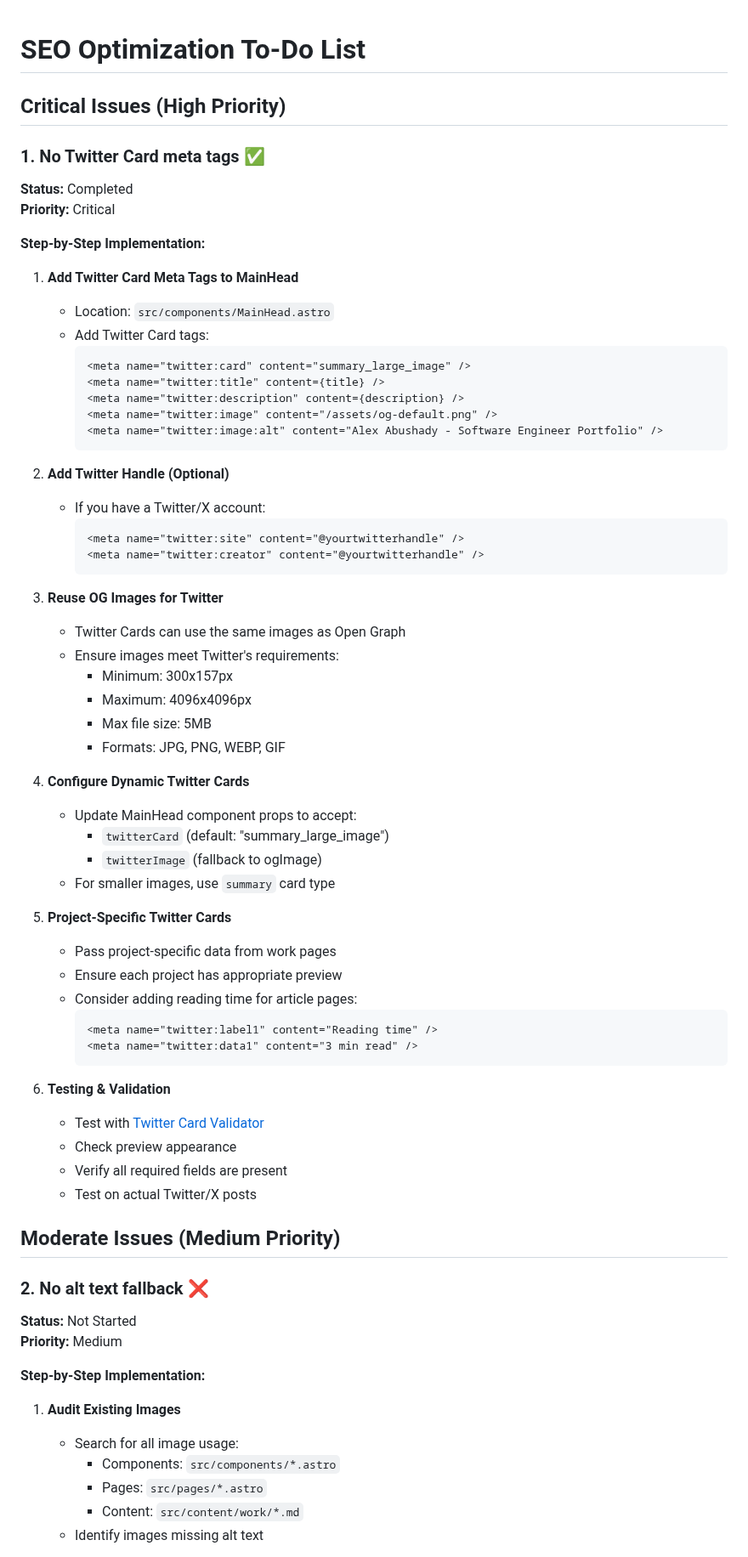
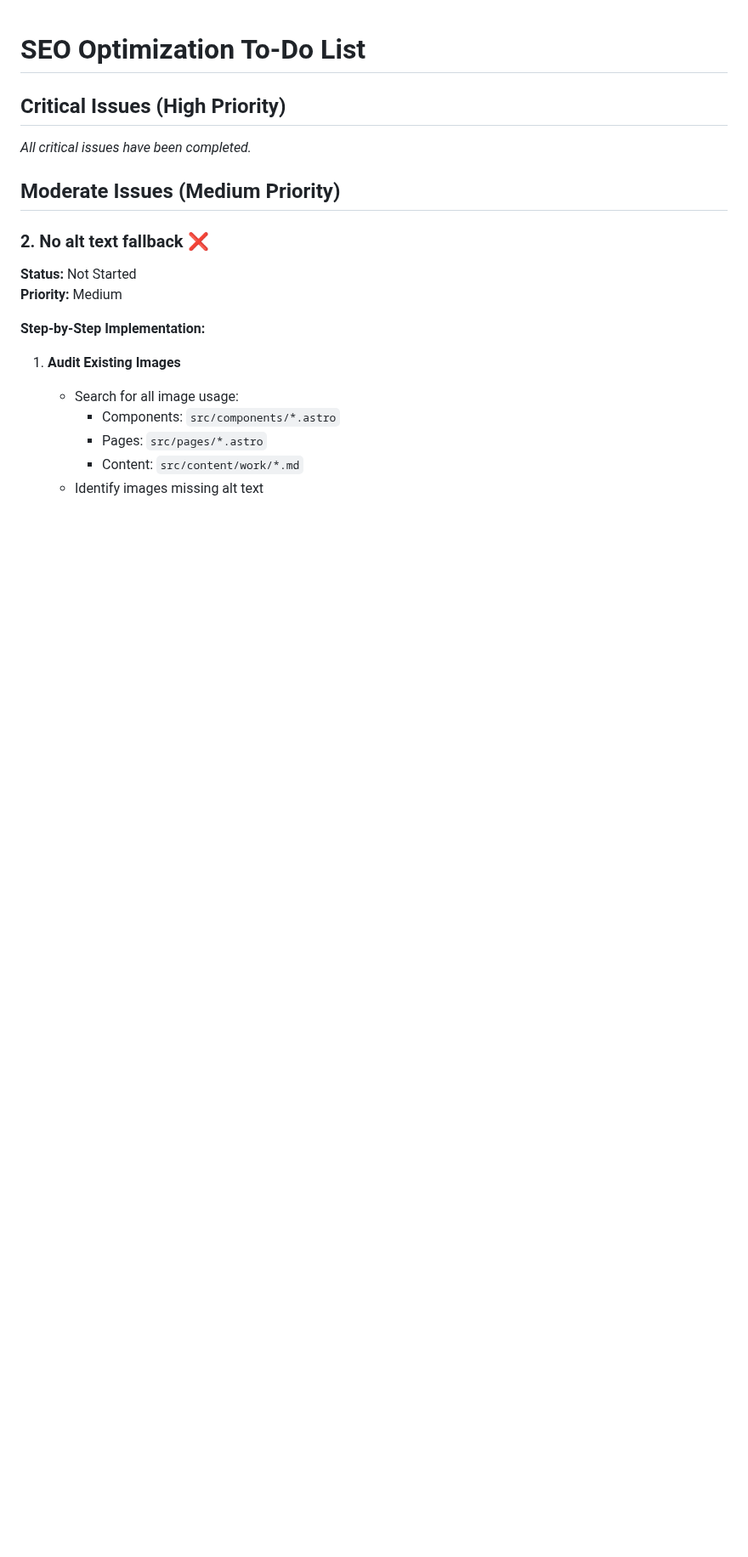
Before and after one commit to AAbushady/portfolio, a Markdown page: SEO-TODO.md, the part around the change. Shown at 85% size. GitHub-like rendering; blank space fills up the shorter version.

````diff
--- a/SEO-TODO.md
+++ b/SEO-TODO.md
@@ -2,58 +2,7 @@
 
 ## Critical Issues (High Priority)
 
-### 1. No Twitter Card meta tags ✅
-**Status:** Completed
-**Priority:** Critical
-
-**Step-by-Step Implementation:**
-
-1. **Add Twitter Card Meta Tags to MainHead**
-   - Location: `src/components/MainHead.astro`
-   - Add Twitter Card tags:
-     ```astro
-     <meta name="twitter:card" content="summary_large_image" />
-     <meta name="twitter:title" content={title} />
-     <meta name="twitter:description" content={description} />
-     <meta name="twitter:image" content="/assets/og-default.png" />
-     <meta name="twitter:image:alt" content="Alex Abushady - Software Engineer Portfolio" />
-     ```
-
-2. **Add Twitter Handle (Optional)**
-   - If you have a Twitter/X account:
-     ```astro
-     <meta name="twitter:site" content="@yourtwitterhandle" />
-     <meta name="twitter:creator" content="@yourtwitterhandle" />
-     ```
-
-3. **Reuse OG Images for Twitter**
-   - Twitter Cards can use the same images as Open Graph
-   - Ensure images meet Twitter's requirements:
-     - Minimum: 300x157px
-     - Maximum: 4096x4096px
-     - Max file size: 5MB
-     - Formats: JPG, PNG, WEBP, GIF
-
-4. **Configure Dynamic Twitter Cards**
-   - Update MainHead component props to accept:
-     - `twitterCard` (default: "summary_large_image")
-     - `twitterImage` (fallback to ogImage)
-   - For smaller images, use `summary` card type
-
-5. **Project-Specific Twitter Cards**
-   - Pass project-specific data from work pages
-   - Ensure each project has appropriate preview
-   - Consider adding reading time for article pages:
-     ```astro
-     <meta name="twitter:label1" content="Reading time" />
-     <meta name="twitter:data1" content="3 min read" />
-     ```
-
-6. **Testing & Validation**
-   - Test with [Twitter Card Validator](https://cards-dev.twitter.com/validator)
-   - Check preview appearance
-   - Verify all required fields are present
-   - Test on actual Twitter/X posts
+*All critical issues have been completed.*
 
 ## Moderate Issues (Medium Priority)
 
````
